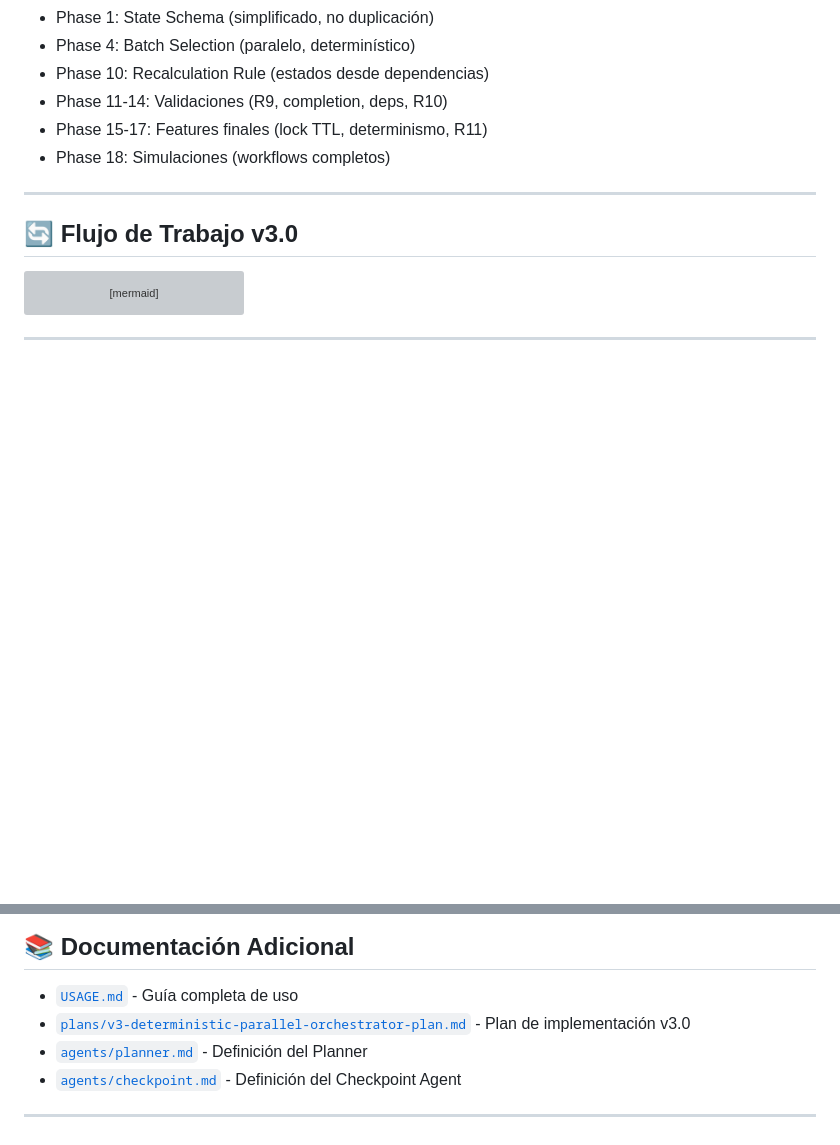
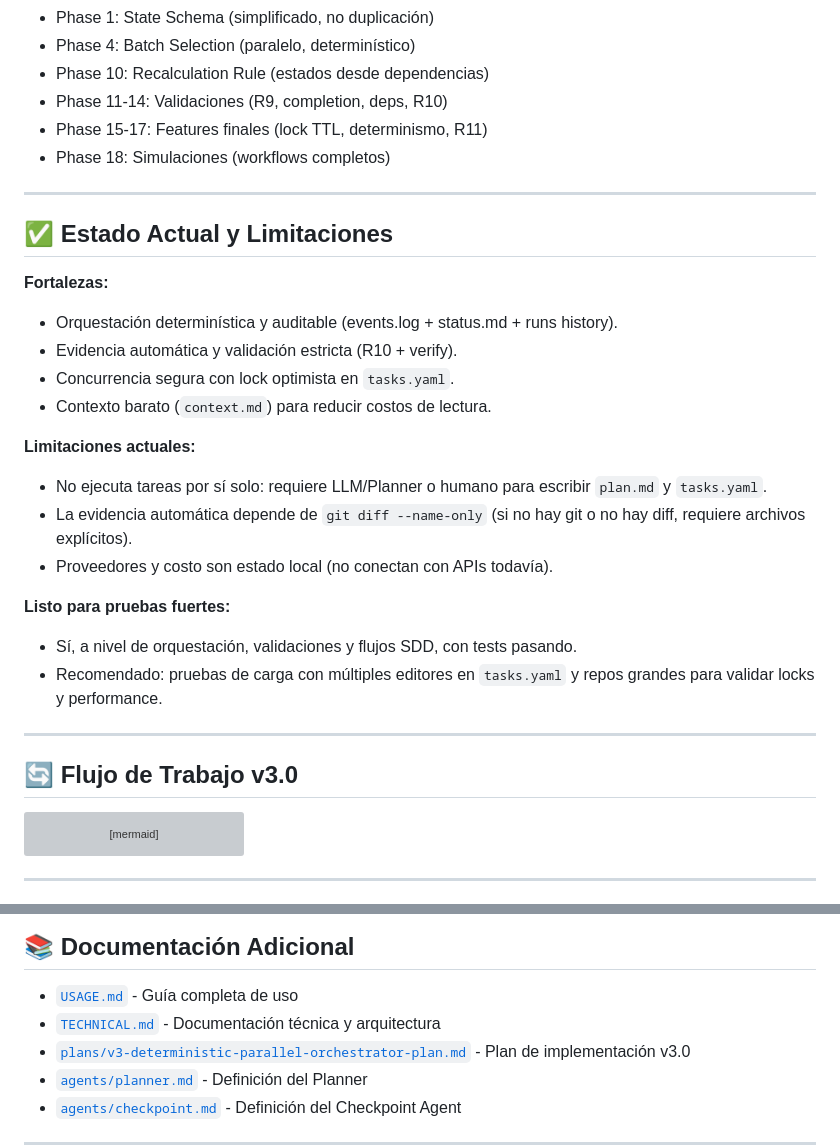
Before and after one commit to cagr1/ai-orchestrator-base, a Markdown page: README.md, 2 parts joined by grey strips. Drawn GitHub-style; blank space fills up the shorter version; grey boxes are pictures that could not be loaded.

Commit message:
Add technical documentation

````diff
--- a/README.md
+++ b/README.md
@@ -227,6 +227,25 @@ npm test
 
 ---
 
+## ✅ Estado Actual y Limitaciones
+
+**Fortalezas:**
+- Orquestación determinística y auditable (events.log + status.md + runs history).
+- Evidencia automática y validación estricta (R10 + verify).
+- Concurrencia segura con lock optimista en `tasks.yaml`.
+- Contexto barato (`context.md`) para reducir costos de lectura.
+
+**Limitaciones actuales:**
+- No ejecuta tareas por sí solo: requiere LLM/Planner o humano para escribir `plan.md` y `tasks.yaml`.
+- La evidencia automática depende de `git diff --name-only` (si no hay git o no hay diff, requiere archivos explícitos).
+- Proveedores y costo son estado local (no conectan con APIs todavía).
+
+**Listo para pruebas fuertes:**
+- Sí, a nivel de orquestación, validaciones y flujos SDD, con tests pasando.
+- Recomendado: pruebas de carga con múltiples editores en `tasks.yaml` y repos grandes para validar locks y performance.
+
+---
+
 ## 🔄 Flujo de Trabajo v3.0
 
 ```mermaid
@@ -401,6 +420,7 @@ El runner lee `system/config.json`. Soporta un bloque `limits` (opcional) para a
 ## 📚 Documentación Adicional
 
 - [`USAGE.md`](USAGE.md) - Guía completa de uso
+- [`TECHNICAL.md`](TECHNICAL.md) - Documentación técnica y arquitectura
 - [`plans/v3-deterministic-parallel-orchestrator-plan.md`](plans/v3-deterministic-parallel-orchestrator-plan.md) - Plan de implementación v3.0
 - [`agents/planner.md`](agents/planner.md) - Definición del Planner
 - [`agents/checkpoint.md`](agents/checkpoint.md) - Definición del Checkpoint Agent
````
Also changed, not shown: TECHNICAL.md (added, +120 -0 lines), USAGE.md (+9 -0 lines).
